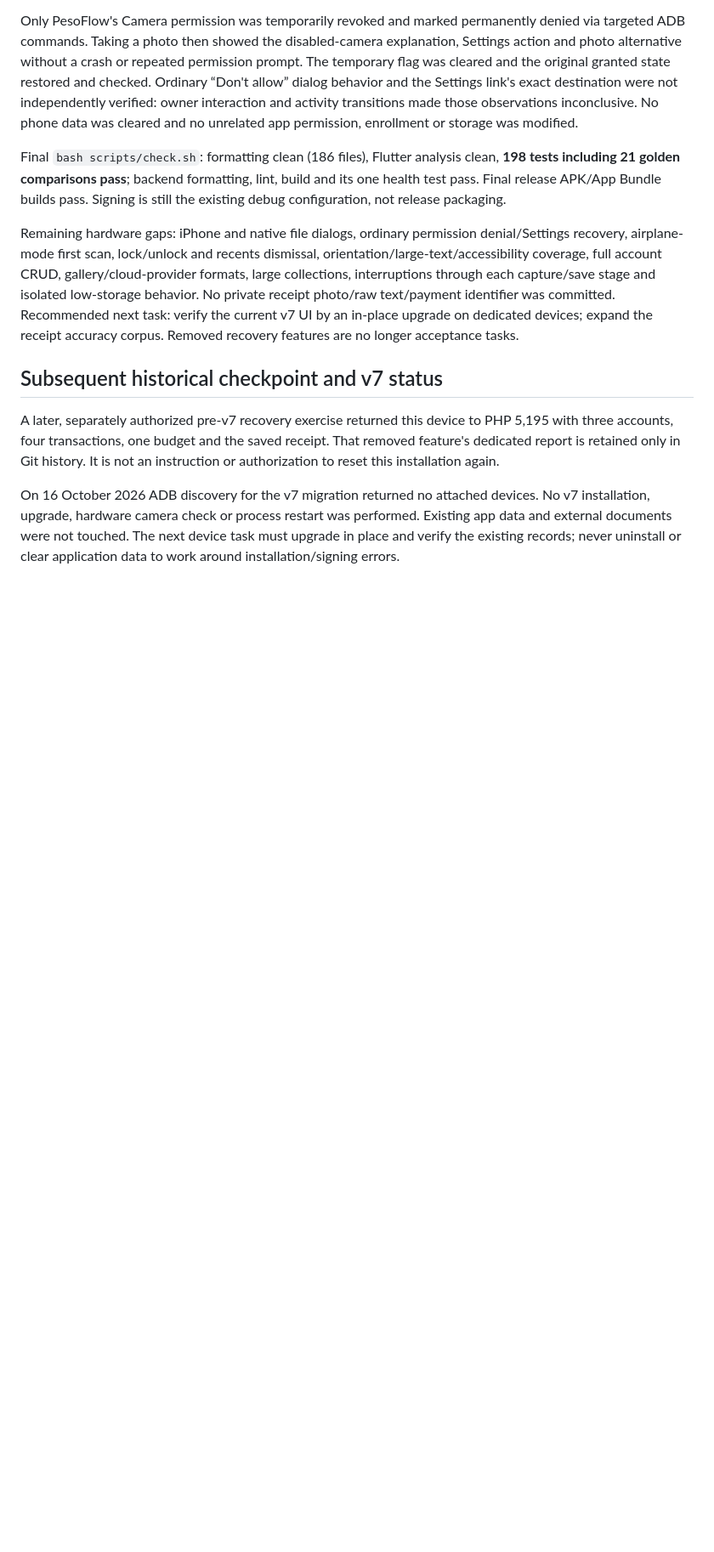
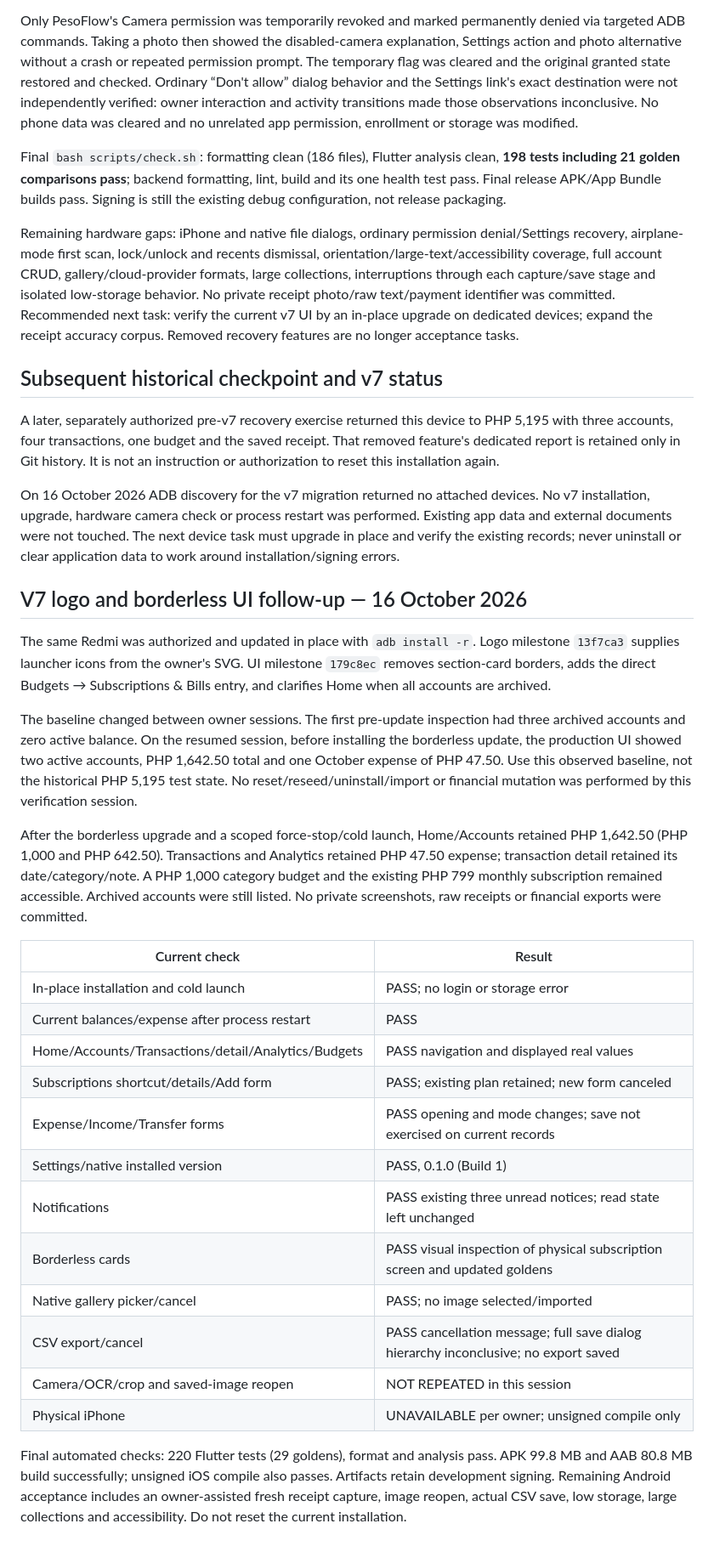
Before and after one commit to Toki001/pesoflow, a Markdown page: docs/verification/android-device-test.md, the part around the change. Shown at 85% size. GitHub-like rendering; blank space fills up the shorter version.

Commit message:
docs(android): record in-place upgrade and borderless UI verification

```diff
--- a/docs/verification/android-device-test.md
+++ b/docs/verification/android-device-test.md
@@ -214,3 +214,46 @@ No v7 installation, upgrade, hardware camera check or process restart was perfor
 Existing app data and external documents were not touched. The next device task
 must upgrade in place and verify the existing records; never uninstall or clear
 application data to work around installation/signing errors.
+
+
+## V7 logo and borderless UI follow-up — 16 October 2026
+
+The same Redmi was authorized and updated in place with `adb install -r`.
+Logo milestone `13f7ca3` supplies launcher icons from the owner's SVG. UI milestone
+`179c8ec` removes section-card borders, adds the direct Budgets → Subscriptions &
+Bills entry, and clarifies Home when all accounts are archived.
+
+The baseline changed between owner sessions. The first pre-update inspection had
+three archived accounts and zero active balance. On the resumed session, before
+installing the borderless update, the production UI showed two active accounts,
+PHP 1,642.50 total and one October expense of PHP 47.50. Use this observed baseline,
+not the historical PHP 5,195 test state. No reset/reseed/uninstall/import or
+financial mutation was performed by this verification session.
+
+After the borderless upgrade and a scoped force-stop/cold launch, Home/Accounts
+retained PHP 1,642.50 (PHP 1,000 and PHP 642.50). Transactions and Analytics retained
+PHP 47.50 expense; transaction detail retained its date/category/note. A PHP 1,000
+category budget and the existing PHP 799 monthly subscription remained accessible.
+Archived accounts were still listed. No private screenshots, raw receipts or
+financial exports were committed.
+
+| Current check | Result |
+| --- | --- |
+| In-place installation and cold launch | PASS; no login or storage error |
+| Current balances/expense after process restart | PASS |
+| Home/Accounts/Transactions/detail/Analytics/Budgets | PASS navigation and displayed real values |
+| Subscriptions shortcut/details/Add form | PASS; existing plan retained; new form canceled |
+| Expense/Income/Transfer forms | PASS opening and mode changes; save not exercised on current records |
+| Settings/native installed version | PASS, 0.1.0 (Build 1) |
+| Notifications | PASS existing three unread notices; read state left unchanged |
+| Borderless cards | PASS visual inspection of physical subscription screen and updated goldens |
+| Native gallery picker/cancel | PASS; no image selected/imported |
+| CSV export/cancel | PASS cancellation message; full save dialog hierarchy inconclusive; no export saved |
+| Camera/OCR/crop and saved-image reopen | NOT REPEATED in this session |
+| Physical iPhone | UNAVAILABLE per owner; unsigned compile only |
+
+Final automated checks: 220 Flutter tests (29 goldens), format and analysis pass.
+APK 99.8 MB and AAB 80.8 MB build successfully; unsigned iOS compile also passes.
+Artifacts retain development signing. Remaining Android acceptance includes an
+owner-assisted fresh receipt capture, image reopen, actual CSV save, low storage,
+large collections and accessibility. Do not reset the current installation.
```
Also changed, not shown: docs/production-readiness.md (+36 -12 lines), docs/ui-reference.md (+10 -0 lines).
